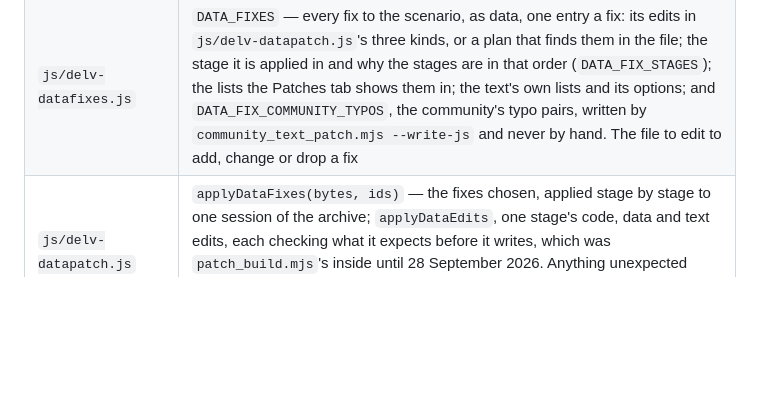
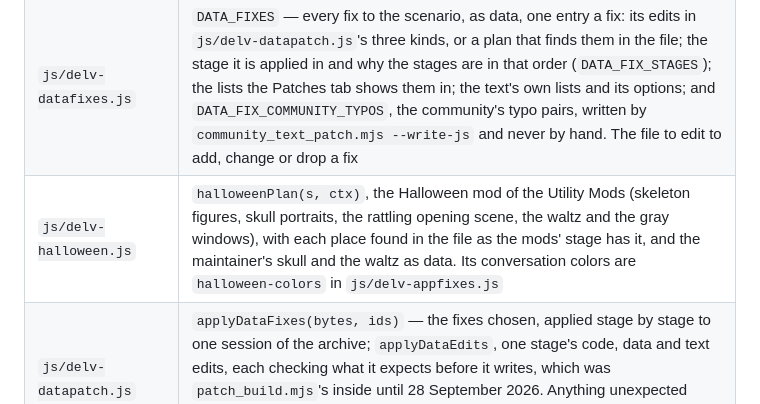
Before and after one commit to ratlizard/grimoire, a Markdown page: REFERENCE.md, the part around the change. Drawn GitHub-style; blank space fills up the shorter version.

Commit message:
Reference: a line for js/delv-halloween.js
Claude-Session: https://claude.ai/code/session_01MiRPwTsngsiwYZbA3Zozt8

```diff
--- a/REFERENCE.md
+++ b/REFERENCE.md
@@ -272,6 +272,7 @@ loads all thirteen, in this order, before the two tiers below:
 | `js/delv-app68k.js` | `applyApp68kFixes(spec, ids)` — the 68K fixes written into the resource fork's `CODE` resources and `DATA 0`: sites checked, caves laid out at `CODE 1`'s end or before a segment's relocation table (which moves up), the A5 world grown. `applyAppFixes` calls it |
 | `js/delv-apppatch.js` | `applyAppFixes({data, rsrc}, fixes)` — the fixes written into the PowerPC program: each site's words checked, the caves laid out and assembled, the code section grown and everything after it moved (the section header, and `cfrg 0`'s fragment offsets), text written in place, resources rewritten. Anything unexpected refuses the whole patch. `app_patch.mjs` and the Patches tab's *Fixes to the program* call it |
 | `js/delv-datafixes.js` | `DATA_FIXES` — every fix to the scenario, as data, one entry a fix: its edits in `js/delv-datapatch.js`'s three kinds, or a plan that finds them in the file; the stage it is applied in and why the stages are in that order (`DATA_FIX_STAGES`); the lists the Patches tab shows them in; the text's own lists and its options; and `DATA_FIX_COMMUNITY_TYPOS`, the community's typo pairs, written by `community_text_patch.mjs --write-js` and never by hand. The file to edit to add, change or drop a fix |
+| `js/delv-halloween.js` | `halloweenPlan(s, ctx)`, the Halloween mod of the Utility Mods (skeleton figures, skull portraits, the rattling opening scene, the waltz and the gray windows), with each place found in the file as the mods' stage has it, and the maintainer's skull and the waltz as data. Its conversation colors are `halloween-colors` in `js/delv-appfixes.js` |
 | `js/delv-datapatch.js` | `applyDataFixes(bytes, ids)` — the fixes chosen, applied stage by stage to one session of the archive; `applyDataEdits`, one stage's code, data and text edits, each checking what it expects before it writes, which was `patch_build.mjs`'s inside until 28 September 2026. Anything unexpected refuses the whole build, naming the fix. `patch_build.mjs`, the builders and the Patches tab's *Fixes to the game, as a patch* call it |
 | `js/delv-plaques.js` | the start screen's stone buttons (PICT 139 to 145, and the six on PICT 132): `START_PLAQUES`, where each sits and the word carved in it; `plaqueLift`, the carved word lifted off by fitting the stone's lighting and refilling the word's box with the button's speckle; `plaqueCarve`, a new word's coverage cut in with Onward's cut, measured on the shipped buttons by the workbench's `tools/plaques/` (`START_PLAQUES.cut`). Pixels to pixels, no canvas: the page draws the word (`plaqueCover` in `js/page-fork.js`). Checked by `plaque_check.mjs` and, for the drawing, `browser_check.mjs` |
 | `js/delv-routinenotes.js` | `ROUTINE_NOTES`, what the program's routines do in plain words, by class, each text keyed by its routine's entry and each claim citing the instructions that show it. **Written by a script**, the workbench's `tools/fnpublish.py`, which copies only the classes read twice there. Change the words there, not here. Data > Program shows a routine's text above its listing, each address a link that rings it (`routineNoteHTML`), and its callers read from the code (`exeCallSitesOf`). The installer smoke's *routine notes* block checks that every cited address lies in its routine in the page's reading of the program |
```
